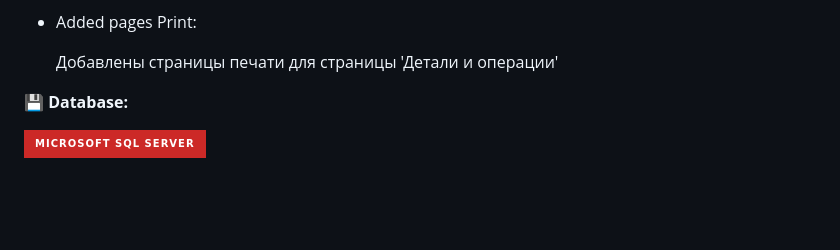
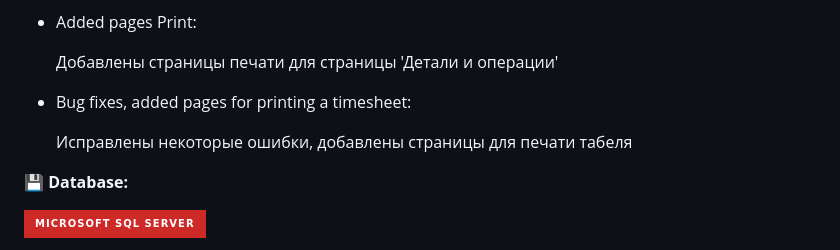
Before and after one commit to Orwin132/BZTDA, a Markdown page: README.md, the part around the change. GitHub-like rendering; badges without logos; blank space fills up the shorter version.

```diff
--- a/README.md
+++ b/README.md
@@ -73,6 +73,12 @@
         Добавлены страницы печати для страницы 'Детали и операции'
       </p>
     </li>
+  <li>
+    Bug fixes, added pages for printing a timesheet:
+    <p>
+      Исправлены некоторые ошибки, добавлены страницы для печати табеля
+    </p>
+  </li>
 </ul>
 
 **💾 Database:**
```
